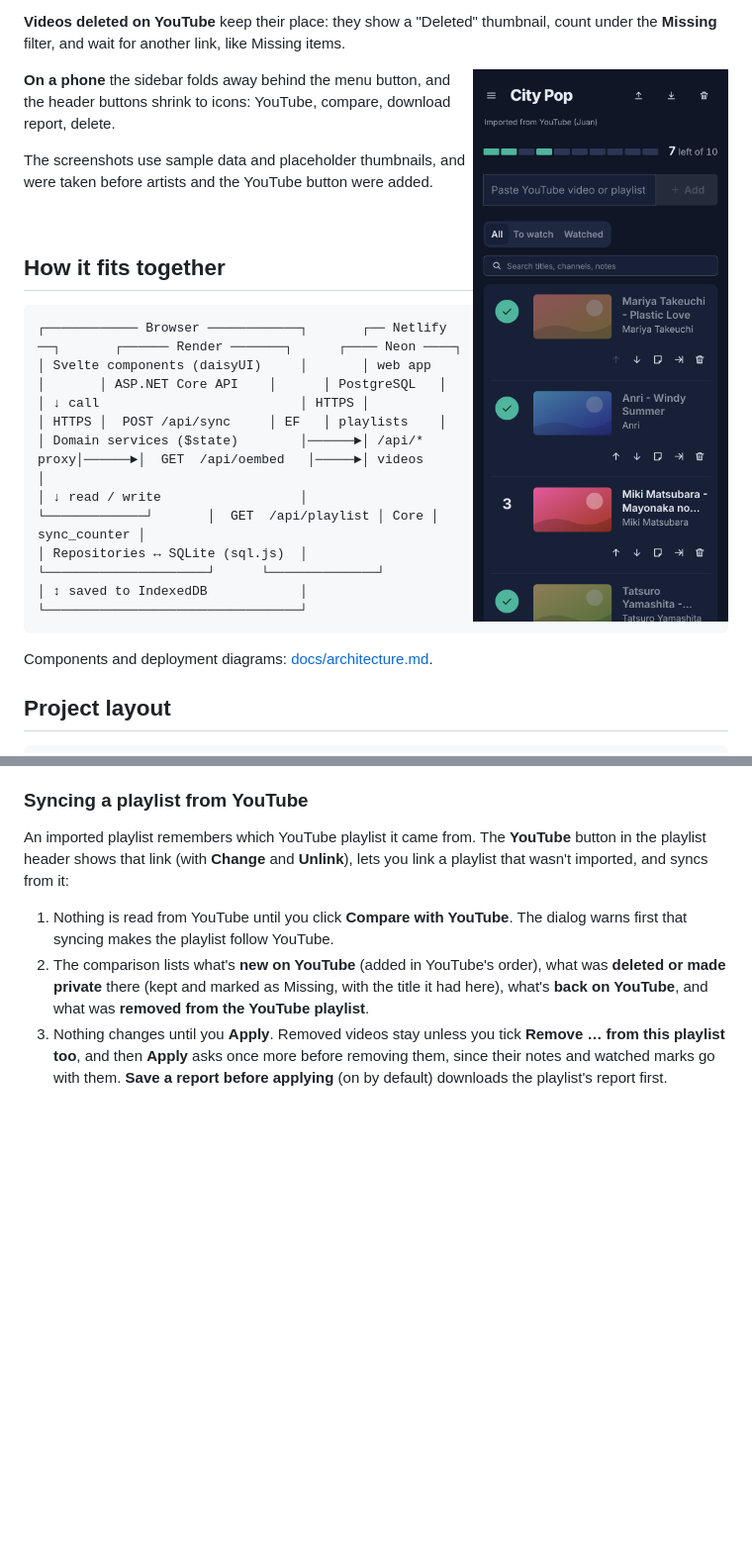
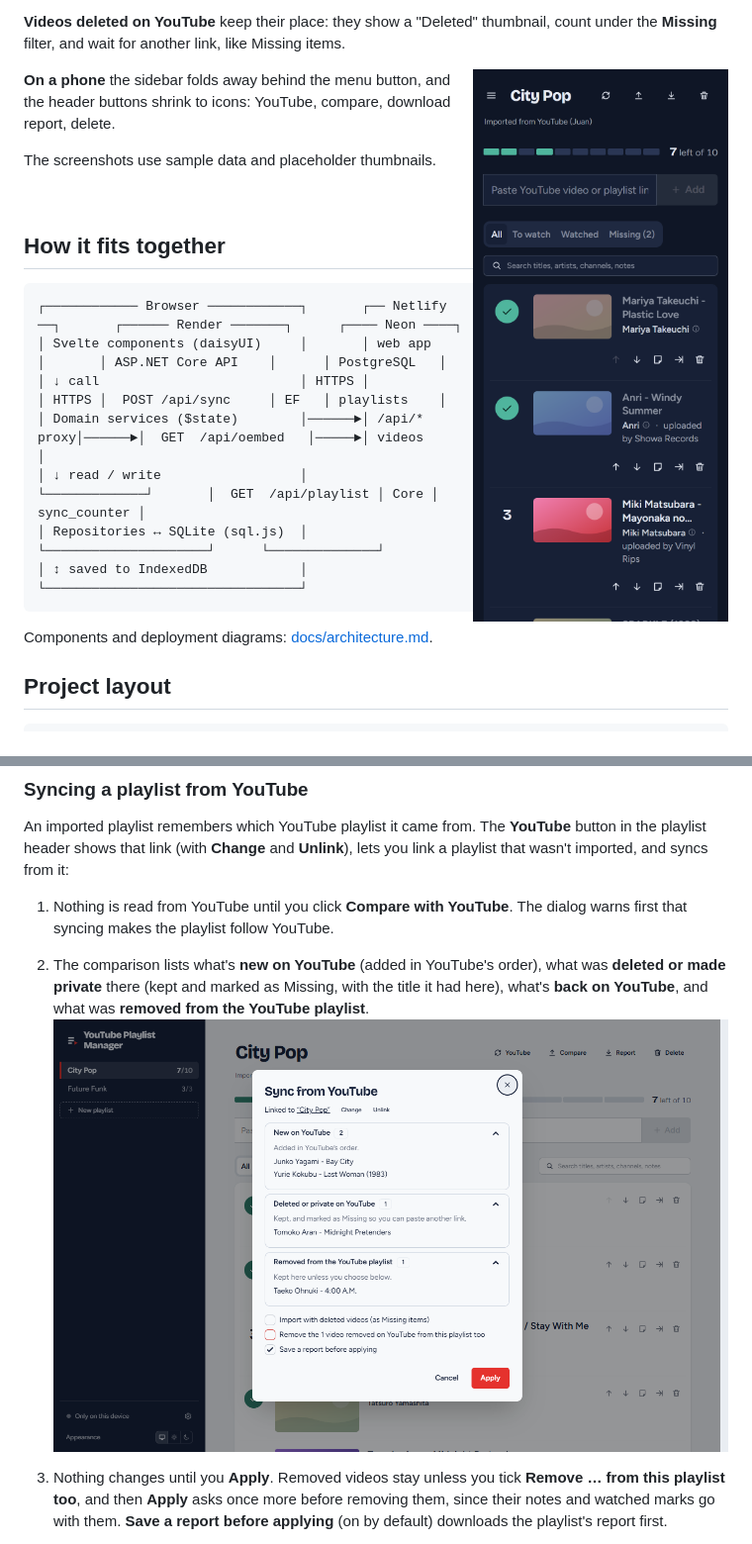
Before and after one commit to jestra52/yt-playlist-manager, a Markdown page: README.md, 2 parts joined by grey strips. Shown at 99% size. Rendered like a GitHub page; pictures changed too: docs/screenshots/phone.png, docs/screenshots/youtube-sync.png (added); blank space fills up the shorter version.

```diff
--- a/README.md
+++ b/README.md
@@ -20,11 +20,11 @@ Save YouTube videos into your own playlists, put them in order, mark what you've
 
 **Videos deleted on YouTube** keep their place: they show a "Deleted" thumbnail, count under the **Missing** filter, and wait for another link, like Missing items.
 
-<img src="docs/screenshots/phone.png" alt="The playlist on a phone in the dark theme, with buttons for compare, report and delete in the header" width="300" align="right" />
+<img src="docs/screenshots/phone.png" alt="The playlist on a phone in the dark theme, with buttons for YouTube, compare, report and delete in the header" width="300" align="right" />
 
 **On a phone** the sidebar folds away behind the menu button, and the header buttons shrink to icons: YouTube, compare, download report, delete.
 
-The screenshots use sample data and placeholder thumbnails, and were taken before artists and the YouTube button were added.
+The screenshots use sample data and placeholder thumbnails.
 
 <br clear="right" />
 
@@ -277,6 +277,8 @@ An imported playlist remembers which YouTube playlist it came from. The **YouTub
 
 1. Nothing is read from YouTube until you click **Compare with YouTube**. The dialog warns first that syncing makes the playlist follow YouTube.
 2. The comparison lists what's **new on YouTube** (added in YouTube's order), what was **deleted or made private** there (kept and marked as Missing, with the title it had here), what's **back on YouTube**, and what was **removed from the YouTube playlist**.
+![Sync from YouTube after comparing: 2 new videos, 1 deleted on YouTube and 1 removed from the YouTube playlist, with options to import deleted videos, remove the removed one, and save a report first](docs/screenshots/youtube-sync.png)
+
 3. Nothing changes until you **Apply**. Removed videos stay unless you tick **Remove … from this playlist too**, and then **Apply** asks once more before removing them, since their notes and watched marks go with them. **Save a report before applying** (on by default) downloads the playlist's report first.
 
 Without `YOUTUBE_API_KEY`, YouTube only returns the latest videos, so the dialog can still add new ones but can't tell which were removed.
```
Also changed, not shown: other parts of README.md (+3 -3 lines), docs/screenshots/compare-report.png, docs/screenshots/missing-items.png, docs/screenshots/playlist-dark.png, docs/screenshots/playlist-light.png.
